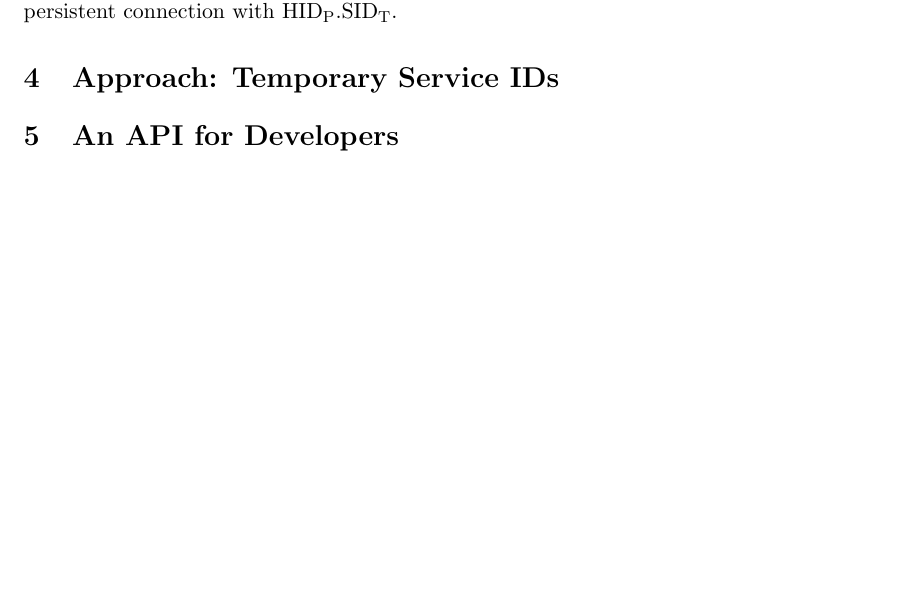
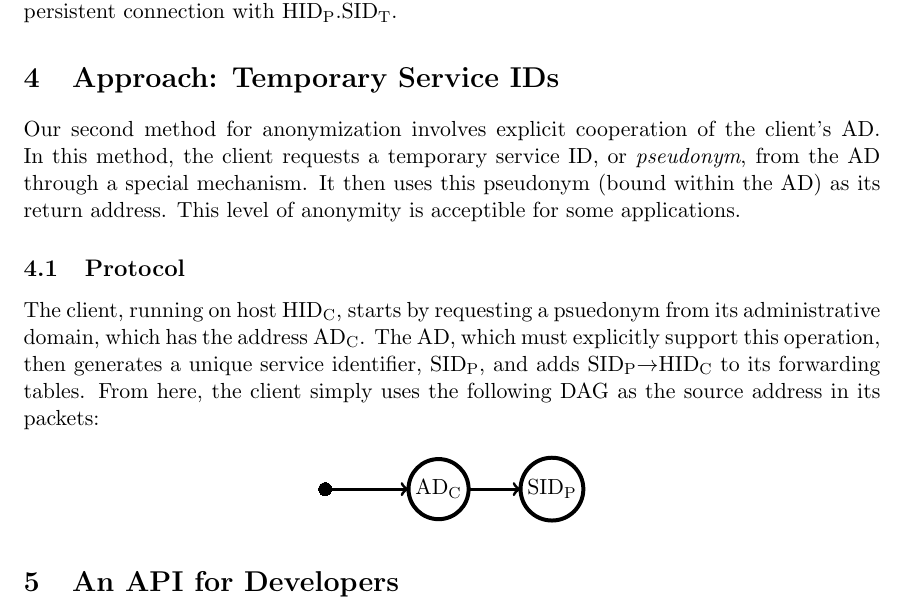
Before and after one commit to nfeltman/XIAnon, a LaTeX document (Writeup/writeup.tex): part of page 3 of 4, cut so that both start at the same text, the shorter picture padded with empty space. Compiled offline with pdfLaTeX.

Commit message:
Filled out the pseudonym section, which ended up being pretty underwhelming.
Signed-off-by: Nicolas Feltman <nfeltman@gmail.com>

```diff
--- a/Writeup/writeup.tex
+++ b/Writeup/writeup.tex
@@ -235,7 +235,23 @@ The client then binds to this source DAG, sending all future communications to i
 
 \section{Approach: Temporary Service IDs}
 
+Our second method for anonymization involves explicit cooperation of the client's AD.  In this method, the client requests a temporary service ID, or {\em pseudonym}, from the AD through a special mechanism.  It then uses this pseudonym (bound within the AD) as its return address.  This level of anonymity is acceptible for some applications.
 
+\subsection{Protocol}
+
+The client, running on host HID\textsubscript{C}, starts by requesting a psuedonym from its administrative domain, which has the address AD\textsubscript{C}.  The AD, which must explicitly support this operation, then generates a unique service identifier, SID\textsubscript{P}, and adds SID\textsubscript{P}$\rightarrow$HID\textsubscript{C} to its forwarding tables.  From here, the client simply uses the following DAG as the source address in its packets:
+
+\begin{center}
+\begin{tikzpicture}
+	\entrynode{B}
+	\Vertex[x=2,y=0,L=AD\textsubscript{C}]{A}
+	\Vertex[x=4,y=0,L=SID\textsubscript{P}]{H}
+	\tikzstyle{EdgeStyle}=[->]
+	\Edge(B)(A)
+	\tikzstyle{EdgeStyle}=[->]
+	\Edge(A)(H)
+\end{tikzpicture}
+\end{center}
 
 \section{An API for Developers}
 As we have discussed above, XIA allows for simple, if not elegant, ways to employ techniques for anonymization. For instance, we explored how an application can achieve fine-grain control over the use of a proxy service through DAG manipulation. We also proposed the use of temporary SIDs as pseudonyms.
```
Also changed, not shown: Writeup/writeup.pdf.
